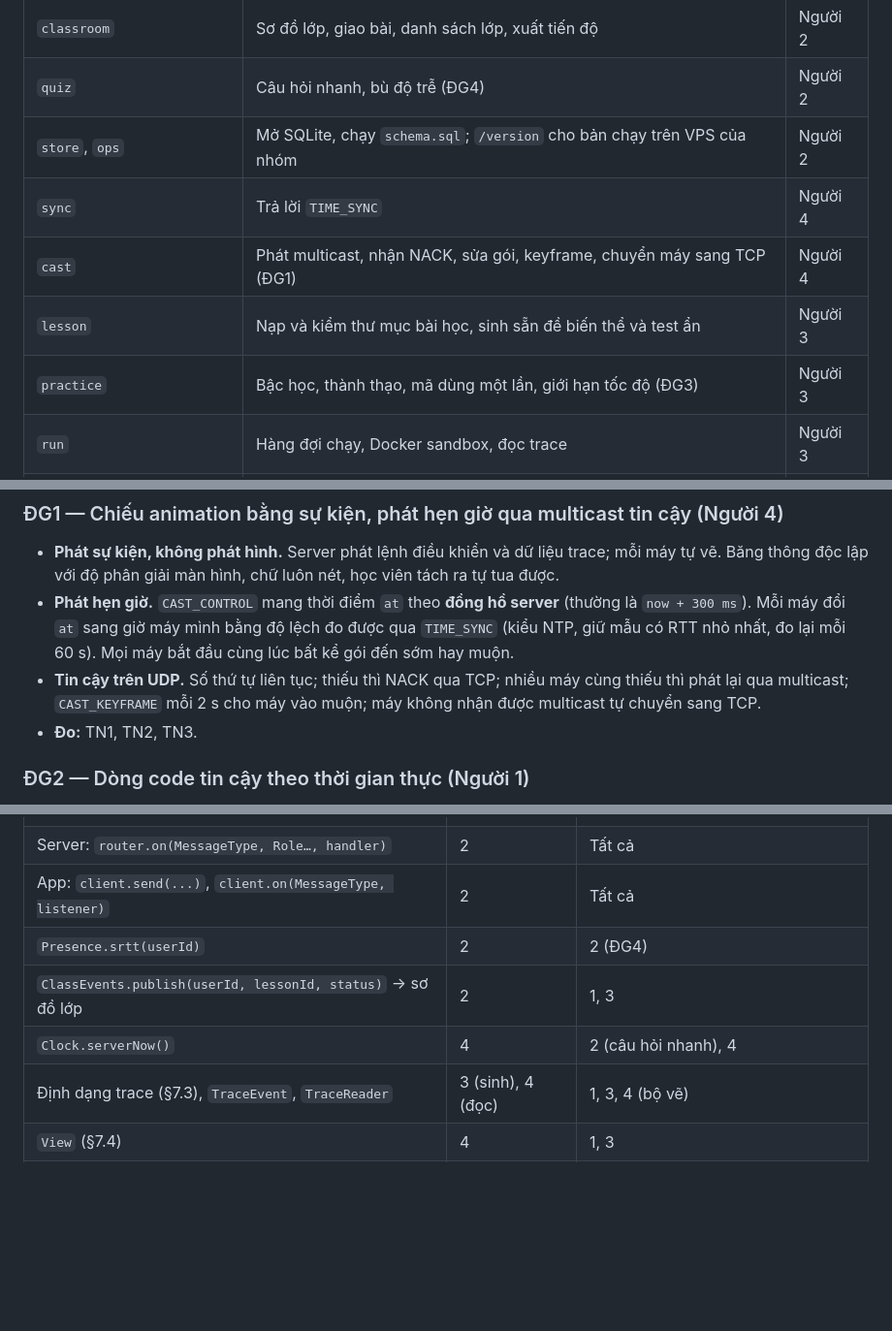
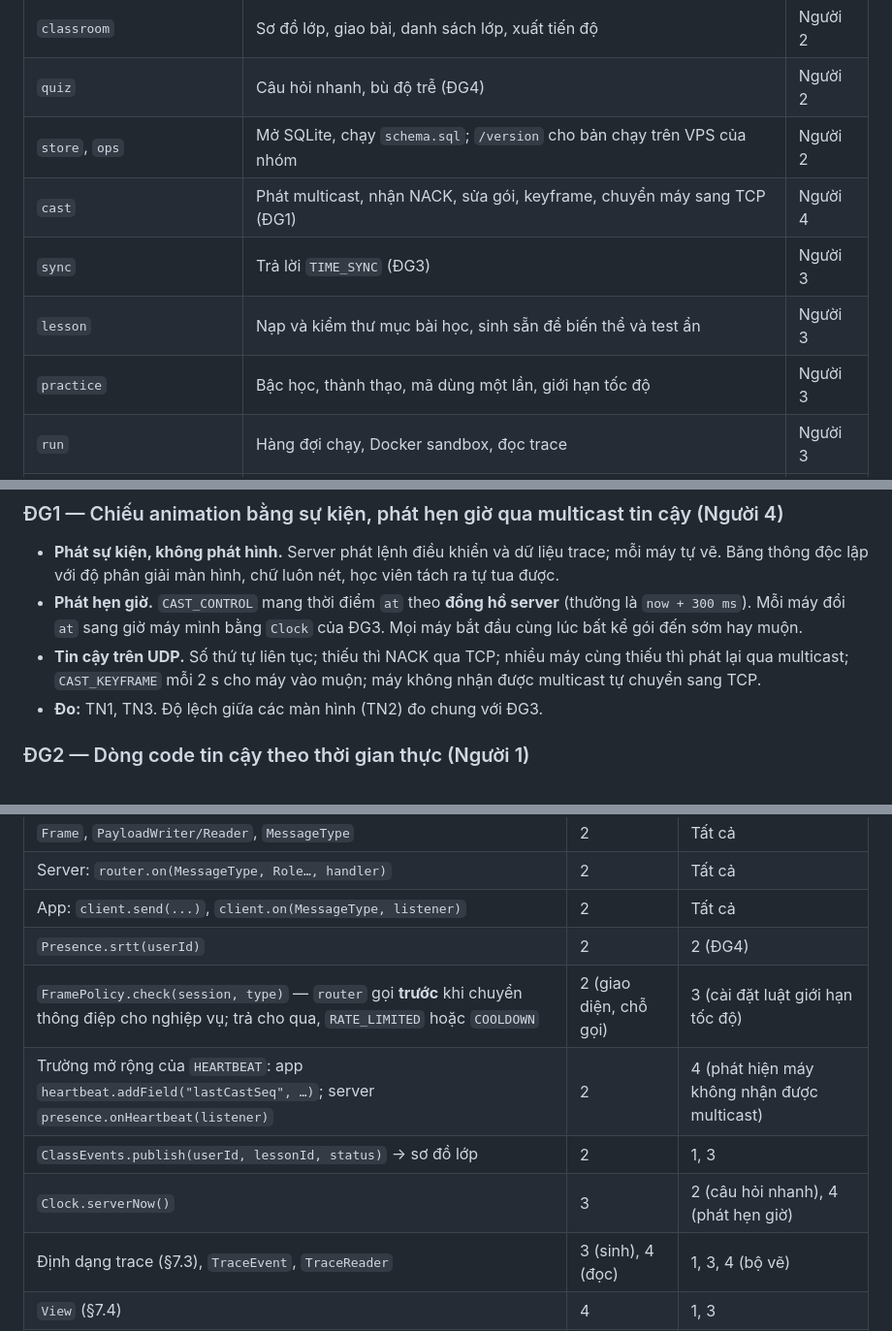
Before and after one commit to lyhaiquan/ExamNet, a Markdown page: docs/specs/labcast-design.md, 3 parts joined by grey strips. Shown at 97% size. Drawn GitHub-style; blank space fills up the shorter version.

```diff
--- a/docs/specs/labcast-design.md
+++ b/docs/specs/labcast-design.md
@@ -191,10 +192,10 @@ Mục tiêu đo được, kiểm chứng ở §14:
 | `classroom` | Sơ đồ lớp, giao bài, danh sách lớp, xuất tiến độ | Người 2 |
 | `quiz` | Câu hỏi nhanh, bù độ trễ (ĐG4) | Người 2 |
 | `store`, `ops` | Mở SQLite, chạy `schema.sql`; `/version` cho bản chạy trên VPS của nhóm | Người 2 |
-| `sync` | Trả lời `TIME_SYNC` | Người 4 |
 | `cast` | Phát multicast, nhận NACK, sửa gói, keyframe, chuyển máy sang TCP (ĐG1) | Người 4 |
+| `sync` | Trả lời `TIME_SYNC` (ĐG3) | Người 3 |
 | `lesson` | Nạp và kiểm thư mục bài học, sinh sẵn đề biến thể và test ẩn | Người 3 |
-| `practice` | Bậc học, thành thạo, mã dùng một lần, giới hạn tốc độ (ĐG3) | Người 3 |
+| `practice` | Bậc học, thành thạo, mã dùng một lần, giới hạn tốc độ | Người 3 |
 | `run` | Hàng đợi chạy, Docker sandbox, đọc trace | Người 3 |
 | `grade` | Chấm test, luật trace, tìm phản ví dụ | Người 3 |
 | `sqlviz` | `SqlEngine`, tách bước câu SQL, chấm SQL | Người 3 |
@@ -749,9 +752,9 @@ Mỗi đóng góp có một chủ (§17) và ít nhất một thí nghiệm (§1
 ### ĐG1 — Chiếu animation bằng sự kiện, phát hẹn giờ qua multicast tin cậy (Người 4)
 
 - **Phát sự kiện, không phát hình.** Server phát lệnh điều khiển và dữ liệu trace; mỗi máy tự vẽ. Băng thông độc lập với độ phân giải màn hình, chữ luôn nét, học viên tách ra tự tua được.
-- **Phát hẹn giờ.** `CAST_CONTROL` mang thời điểm `at` theo **đồng hồ server** (thường là `now + 300 ms`). Mỗi máy đổi `at` sang giờ máy mình bằng độ lệch đo được qua `TIME_SYNC` (kiểu NTP, giữ mẫu có RTT nhỏ nhất, đo lại mỗi 60 s). Mọi máy bắt đầu cùng lúc bất kể gói đến sớm hay muộn.
+- **Phát hẹn giờ.** `CAST_CONTROL` mang thời điểm `at` theo **đồng hồ server** (thường là `now + 300 ms`). Mỗi máy đổi `at` sang giờ máy mình bằng `Clock` của ĐG3. Mọi máy bắt đầu cùng lúc bất kể gói đến sớm hay muộn.
 - **Tin cậy trên UDP.** Số thứ tự liên tục; thiếu thì NACK qua TCP; nhiều máy cùng thiếu thì phát lại qua multicast; `CAST_KEYFRAME` mỗi 2 s cho máy vào muộn; máy không nhận được multicast tự chuyển sang TCP.
-- **Đo:** TN1, TN2, TN3.
+- **Đo:** TN1, TN3. Độ lệch giữa các màn hình (TN2) đo chung với ĐG3.
 
 ### ĐG2 — Dòng code tin cậy theo thời gian thực (Người 1)
 
@@ -902,8 +915,10 @@ Riêng 4 bài mẫu của bộ demo tối thiểu (§1 R5) do **chủ bộ vẽ*
 | Server: `router.on(MessageType, Role…, handler)` | 2 | Tất cả |
 | App: `client.send(...)`, `client.on(MessageType, listener)` | 2 | Tất cả |
 | `Presence.srtt(userId)` | 2 | 2 (ĐG4) |
+| `FramePolicy.check(session, type)` — `router` gọi **trước** khi chuyển thông điệp cho nghiệp vụ; trả cho qua, `RATE_LIMITED` hoặc `COOLDOWN` | 2 (giao diện, chỗ gọi) | 3 (cài đặt luật giới hạn tốc độ) |
+| Trường mở rộng của `HEARTBEAT`: app `heartbeat.addField("lastCastSeq", …)`; server `presence.onHeartbeat(listener)` | 2 | 4 (phát hiện máy không nhận được multicast) |
 | `ClassEvents.publish(userId, lessonId, status)` → sơ đồ lớp | 2 | 1, 3 |
-| `Clock.serverNow()` | 4 | 2 (câu hỏi nhanh), 4 |
+| `Clock.serverNow()` | 3 | 2 (câu hỏi nhanh), 4 (phát hẹn giờ) |
 | Định dạng trace (§7.3), `TraceEvent`, `TraceReader` | 3 (sinh), 4 (đọc) | 1, 3, 4 (bộ vẽ) |
 | `View` (§7.4) | 4 | 1, 3 |
 | `CodeStore.current(userId, lessonId)` → code tại `codeSeq` | 1 | 3 (chạy, nộp) |
```
Also changed, not shown: other parts of docs/specs/labcast-design.md (+32 -19 lines), docs/specs/labcast-ke-hoach.md (+15 -15 lines).
